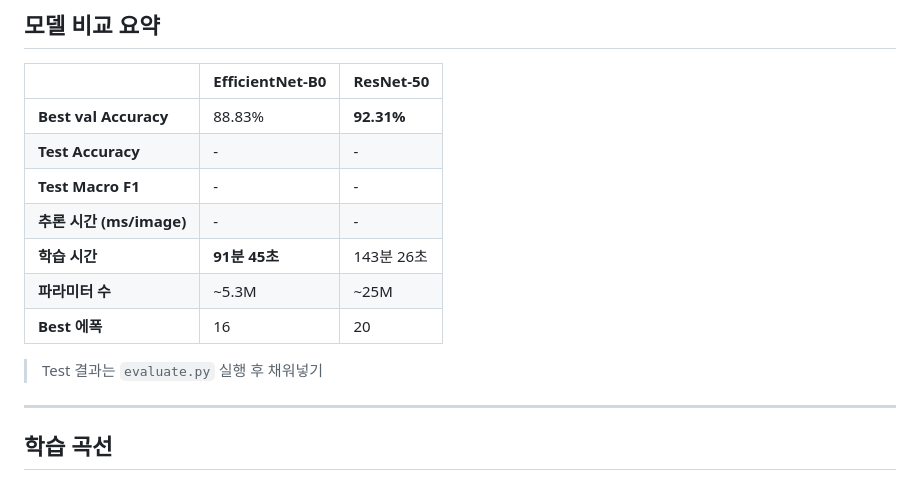
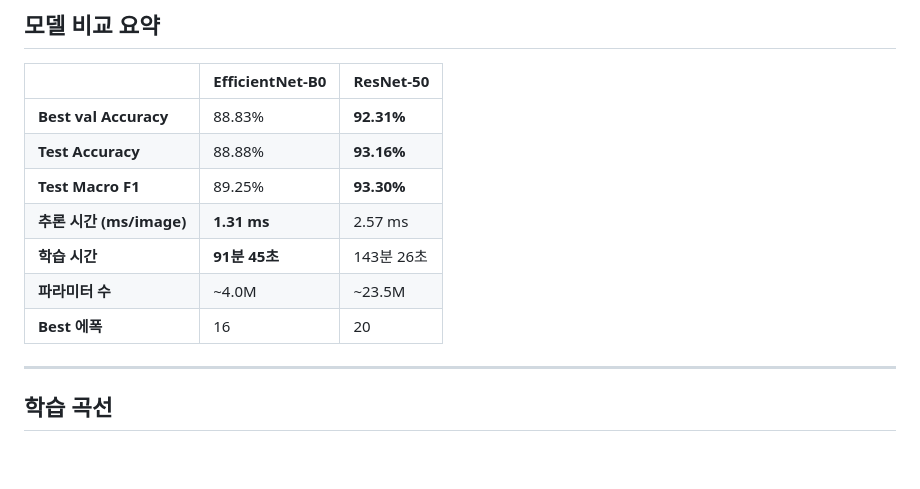
Before and after one commit to Timber-Kim/Trash-Smart, a Markdown page: results/training_results.md, the part around one of its changes. Rendered like a GitHub page; blank space fills up the shorter version.

```diff
--- a/results/training_results.md
+++ b/results/training_results.md
@@ -33,14 +33,12 @@
 | | EfficientNet-B0 | ResNet-50 |
 |--|--|--|
 | **Best val Accuracy** | 88.83% | **92.31%** |
-| **Test Accuracy** | - | - |
-| **Test Macro F1** | - | - |
-| **추론 시간 (ms/image)** | - | - |
+| **Test Accuracy** | 88.88% | **93.16%** |
+| **Test Macro F1** | 89.25% | **93.30%** |
+| **추론 시간 (ms/image)** | **1.31 ms** | 2.57 ms |
 | **학습 시간** | **91분 45초** | 143분 26초 |
-| **파라미터 수** | ~5.3M | ~25M |
+| **파라미터 수** | ~4.0M | ~23.5M |
 | **Best 에폭** | 16 | 20 |
-
-> Test 결과는 `evaluate.py` 실행 후 채워넣기
 
 ---
 
```
Also changed, not shown: other parts of results/training_results.md (+49 -3 lines).
